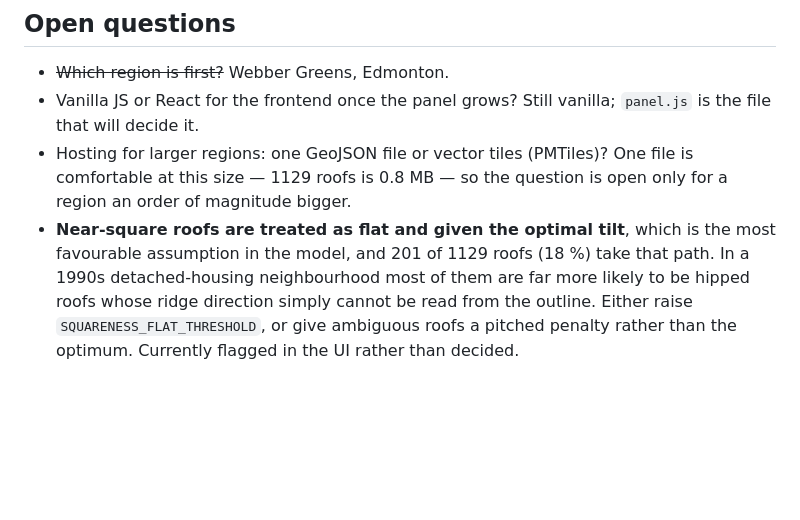
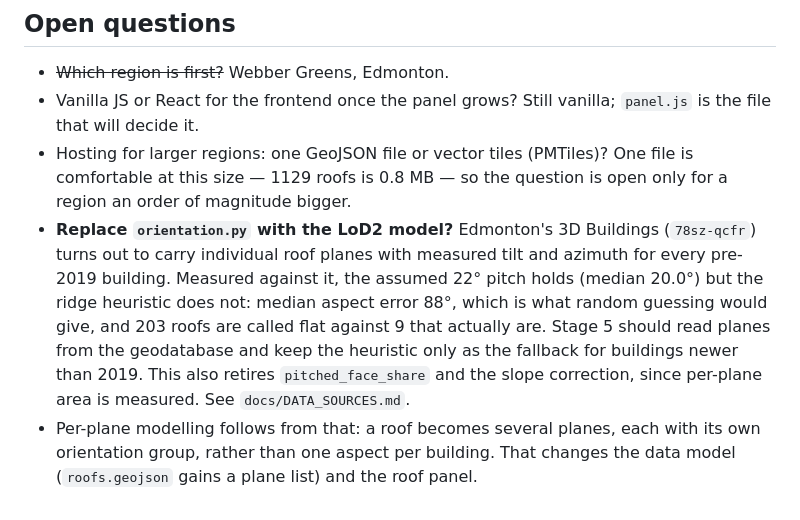
Before and after one commit to Lem-D/SolarScout, a Markdown page: docs/DESIGN.md, the part around the change. Drawn GitHub-style; blank space fills up the shorter version.

```diff
--- a/docs/DESIGN.md
+++ b/docs/DESIGN.md
@@ -227,9 +227,14 @@ MapLibre's (`web/src/draw.js`).
 - Hosting for larger regions: one GeoJSON file or vector tiles (PMTiles)? One file is
   comfortable at this size — 1129 roofs is 0.8 MB — so the question is open only for a
   region an order of magnitude bigger.
-- **Near-square roofs are treated as flat and given the optimal tilt**, which is the most
-  favourable assumption in the model, and 201 of 1129 roofs (18 %) take that path. In a
-  1990s detached-housing neighbourhood most of them are far more likely to be hipped roofs
-  whose ridge direction simply cannot be read from the outline. Either raise
-  `SQUARENESS_FLAT_THRESHOLD`, or give ambiguous roofs a pitched penalty rather than the
-  optimum. Currently flagged in the UI rather than decided.
+- **Replace `orientation.py` with the LoD2 model?** Edmonton's 3D Buildings
+  (`78sz-qcfr`) turns out to carry individual roof planes with measured tilt and azimuth
+  for every pre-2019 building. Measured against it, the assumed 22° pitch holds (median
+  20.0°) but the ridge heuristic does not: median aspect error 88°, which is what random
+  guessing would give, and 203 roofs are called flat against 9 that actually are. Stage 5
+  should read planes from the geodatabase and keep the heuristic only as the fallback for
+  buildings newer than 2019. This also retires `pitched_face_share` and the slope
+  correction, since per-plane area is measured. See `docs/DATA_SOURCES.md`.
+- Per-plane modelling follows from that: a roof becomes several planes, each with its own
+  orientation group, rather than one aspect per building. That changes the data model
+  (`roofs.geojson` gains a plane list) and the roof panel.
```
Also changed, not shown: docs/DATA_SOURCES.md (+48 -6 lines).
